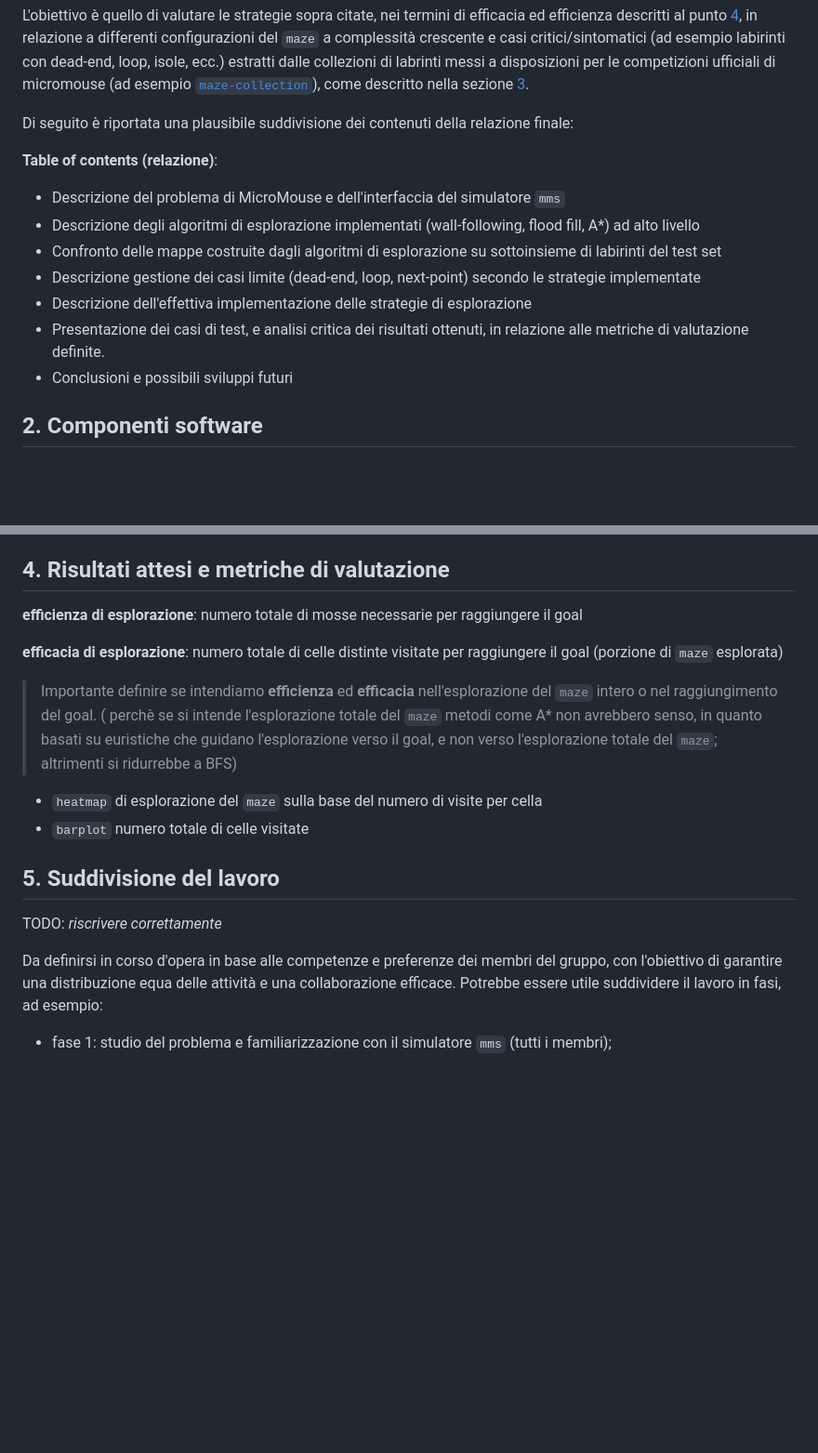
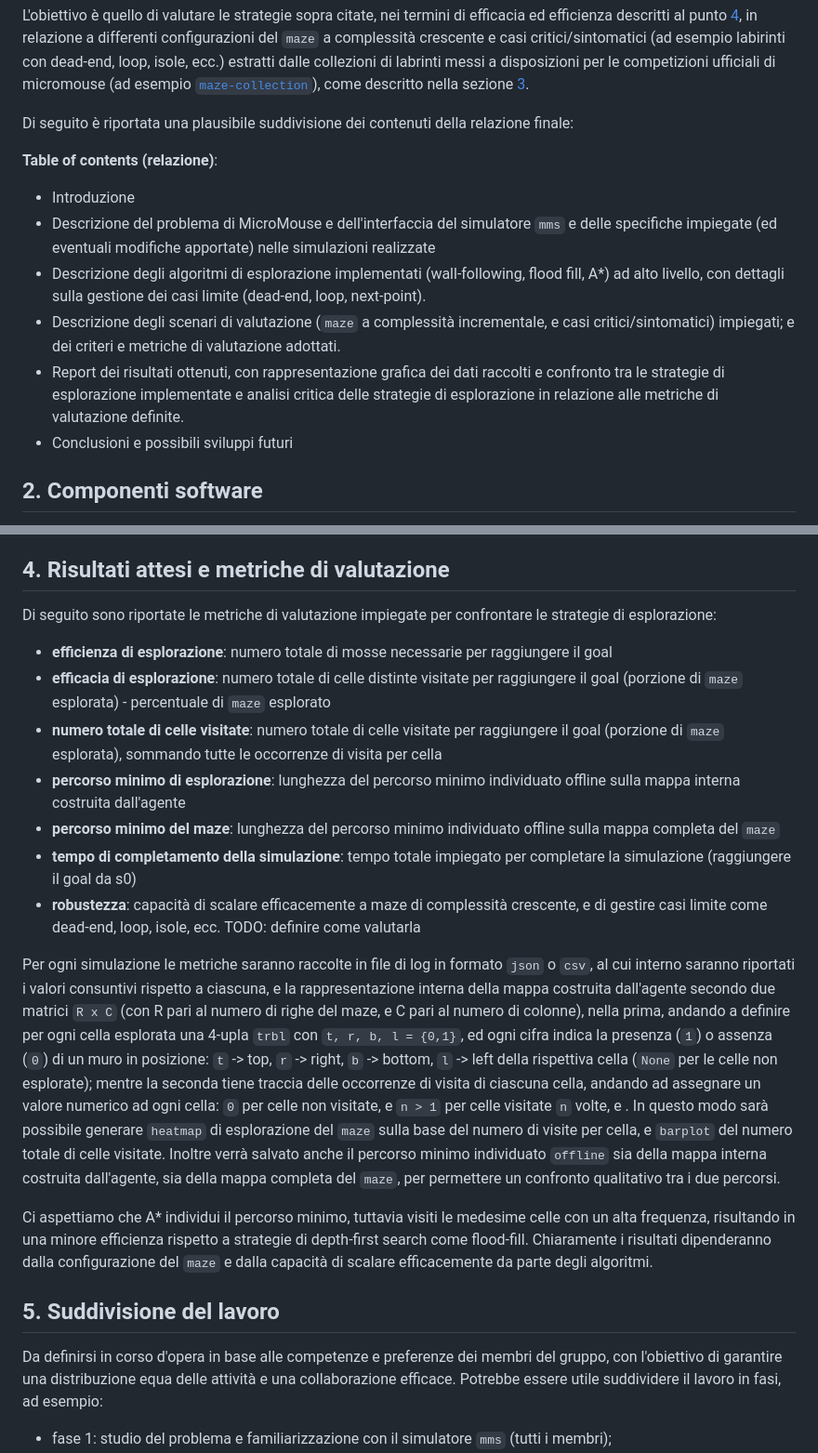
Before and after one commit to FrancescoGuarda/Rob-26-MazeSolver, a Markdown page: docs/proposal.md, 2 parts joined by grey strips. Shown at 93% size. GitHub-like rendering; blank space fills up the shorter version.

Commit message:
update proposal

```diff
--- a/docs/proposal.md
+++ b/docs/proposal.md
@@ -35,12 +48,11 @@ L'obiettivo è quello di valutare le strategie sopra citate, nei termini di effi
 Di seguito è riportata una plausibile suddivisione dei contenuti della relazione finale:
 
 **Table of contents (relazione)**:
-- Descrizione del problema di MicroMouse e dell'interfaccia del simulatore `mms`
-- Descrizione degli algoritmi di esplorazione implementati (wall-following, flood fill, A*) ad alto livello
-- Confronto delle mappe costruite dagli algoritmi di esplorazione su sottoinsieme di labirinti del test set
-- Descrizione gestione dei casi limite (dead-end, loop, next-point) secondo le strategie implementate
-- Descrizione dell'effettiva implementazione delle strategie di esplorazione
-- Presentazione dei casi di test, e analisi critica dei risultati ottenuti, in relazione alle metriche di valutazione definite.
+- Introduzione
+- Descrizione del problema di MicroMouse e dell'interfaccia del simulatore `mms` e delle specifiche impiegate (ed eventuali modifiche apportate) nelle simulazioni realizzate
+- Descrizione degli algoritmi di esplorazione implementati (wall-following, flood fill, A*) ad alto livello, con dettagli sulla gestione dei casi limite (dead-end, loop, next-point).
+- Descrizione degli scenari di valutazione (`maze` a complessità incrementale, e casi critici/sintomatici) impiegati; e dei criteri e metriche di valutazione adottati.
+- Report dei risultati ottenuti, con rappresentazione grafica dei dati raccolti e confronto tra le strategie di esplorazione implementate e analisi critica delle strategie di esplorazione in relazione alle metriche di valutazione definite.
 - Conclusioni e possibili sviluppi futuri
 
 ## 2. Componenti software
@@ -54,21 +66,24 @@ Gli algoritmi saranno testati su un set di labirinti di complessità crescente,
 
 ## 4. Risultati attesi e metriche di valutazione
 
-**efficienza di esplorazione**: numero totale di mosse necessarie per raggiungere il goal
+Di seguito sono riportate le metriche di valutazione impiegate per confrontare le strategie di esplorazione:
 
-**efficacia di esplorazione**: numero totale di celle distinte visitate per raggiungere il goal (porzione di `maze` esplorata)
+- **efficienza di esplorazione**: numero totale di mosse necessarie per raggiungere il goal
+- **efficacia di esplorazione**: numero totale di celle distinte visitate per raggiungere il goal (porzione di `maze` esplorata) - percentuale di `maze` esplorato
+- **numero totale di celle visitate**: numero totale di celle visitate per raggiungere il goal (porzione di `maze` esplorata), sommando tutte le occorrenze di visita per cella
+- **percorso minimo di esplorazione**: lunghezza del percorso minimo individuato offline sulla mappa interna costruita dall'agente
+- **percorso minimo del maze**: lunghezza del percorso minimo individuato offline sulla mappa completa del `maze`
+- **tempo di completamento della simulazione**: tempo totale impiegato per completare la simulazione (raggiungere il goal da s0)
+- **robustezza**: capacità di scalare efficacemente a maze di complessità crescente, e di gestire casi limite come dead-end, loop, isole, ecc. TODO: definire come valutarla
 
-> Importante definire se intendiamo **efficienza** ed **efficacia** nell'esplorazione del `maze` intero o nel raggiungimento del goal.
-( perchè se si intende l'esplorazione totale del `maze` metodi come A* non avrebbero senso, in quanto basati su euristiche che guidano l'esplorazione verso il goal, e non verso l'esplorazione totale del `maze`; altrimenti si ridurrebbe a BFS)
+Per ogni simulazione le metriche saranno raccolte in file di log in formato `json` o `csv`, al cui interno saranno riportati i valori consuntivi rispetto a ciascuna, e la rappresentazione interna della mappa costruita dall'agente secondo due matrici `R x C` (con R pari al numero di righe del maze, e C pari al numero di colonne), nella prima, andando a definire per ogni cella esplorata una 4-upla `trbl` con `t, r, b, l = {0,1}`, ed ogni cifra indica la presenza (`1`) o assenza (`0`) di un muro in posizione: `t` -> top, `r` -> right, `b` -> bottom, `l` -> left della rispettiva cella (`None` per le celle non esplorate); mentre la seconda tiene traccia delle occorrenze di visita di ciascuna cella, andando ad assegnare un valore numerico ad ogni cella: `0` per celle non visitate, e `n > 1` per celle visitate `n` volte, e . In questo modo sarà possibile generare `heatmap` di esplorazione del `maze` sulla base del numero di visite per cella, e `barplot` del numero totale di celle visitate. Inoltre verrà salvato anche il percorso minimo individuato `offline` sia della mappa interna costruita dall'agente, sia della mappa completa del `maze`, per permettere un confronto qualitativo tra i due percorsi.
 
-- `heatmap` di esplorazione del `maze` sulla base del numero di visite per cella
-- `barplot` numero totale di celle visitate
+Ci aspettiamo che A* individui il percorso minimo, tuttavia visiti le medesime celle con un alta frequenza, risultando in una minore efficienza rispetto a strategie di depth-first search come flood-fill. Chiaramente i risultati dipenderanno dalla configurazione del `maze` e dalla capacità di scalare efficacemente da parte degli algoritmi.
 
 ## 5. Suddivisione del lavoro
 
-TODO: *riscrivere correttamente*
+Da definirsi in corso d'opera in base alle competenze e preferenze dei membri del gruppo, con l'obiettivo di garantire una distribuzione equa delle attività e una collaborazione efficace. Potrebbe essere utile suddividere il lavoro in fasi, ad esempio:
 
-Da definirsi in corso d'opera in base alle competenze e preferenze dei membri del gruppo, con l'obiettivo di garantire una distribuzione equa delle attività e una collaborazione efficace. Potrebbe essere utile suddividere il lavoro in fasi, ad esempio:
 - fase 1: studio del problema e familiarizzazione con il simulatore `mms` (tutti i membri);
 - fase 2: implementazione degli algoritmi di esplorazione (suddivisi tra i membri);
 - fase 3: costruzione e aggiornamento della mappa interna del labirinto (suddiviso tra i membri);
```
Also changed, not shown: other parts of docs/proposal.md (+16 -3 lines).
